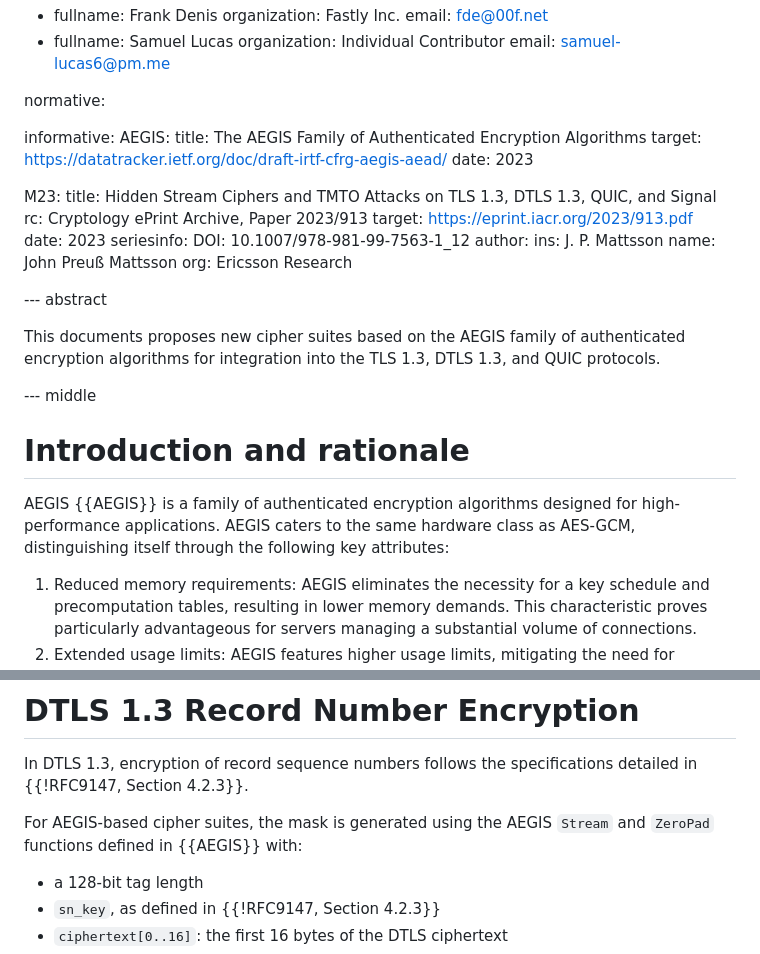
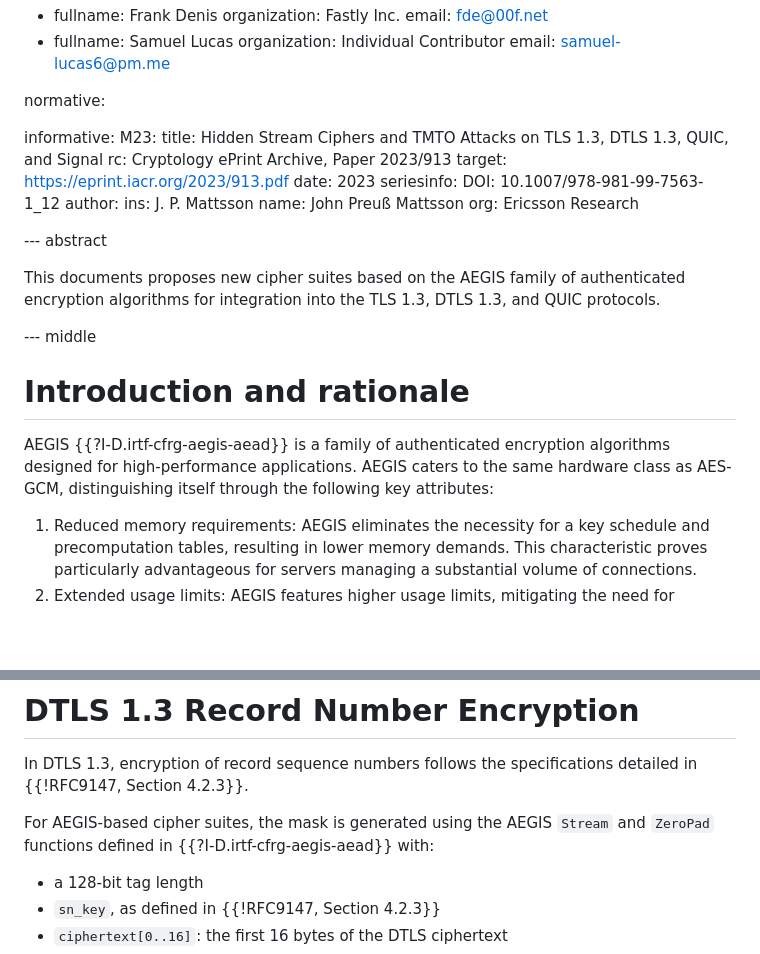
Before and after one commit to jedisct1/draft-denis-tls-aegis, a Markdown page: draft-denis-tls-aegis.md, 2 parts joined by grey strips. GitHub-like rendering; blank space fills up the shorter version.

Commit message:
Use the special mmark syntax to reference the AEGIS draft

```diff
--- a/draft-denis-tls-aegis.md
+++ b/draft-denis-tls-aegis.md
@@ -39,11 +39,6 @@ author:
 normative:
 
 informative:
-  AEGIS:
-    title: The AEGIS Family of Authenticated Encryption Algorithms
-    target: https://datatracker.ietf.org/doc/draft-irtf-cfrg-aegis-aead/
-    date: 2023
-
   M23:
     title: Hidden Stream Ciphers and TMTO Attacks on TLS 1.3, DTLS 1.3, QUIC, and Signal
     rc: Cryptology ePrint Archive, Paper 2023/913
@@ -64,7 +59,7 @@ This documents proposes new cipher suites based on the AEGIS family of authentic
 
 # Introduction and rationale
 
-AEGIS {{AEGIS}} is a family of authenticated encryption algorithms designed for high-performance applications. AEGIS caters to the same hardware class as AES-GCM, distinguishing itself through the following key attributes:
+AEGIS {{?I-D.irtf-cfrg-aegis-aead}} is a family of authenticated encryption algorithms designed for high-performance applications. AEGIS caters to the same hardware class as AES-GCM, distinguishing itself through the following key attributes:
 
 1. Reduced memory requirements: AEGIS eliminates the necessity for a key schedule and precomputation tables, resulting in lower memory demands. This characteristic proves particularly advantageous for servers managing a substantial volume of connections.
 2. Extended usage limits: AEGIS features higher usage limits, mitigating the need for frequent rekeying compared to other available options.
@@ -106,7 +101,7 @@ With the inclusion of these new cipher suites, the cryptographic negotiation mec
 
 In DTLS 1.3, encryption of record sequence numbers follows the specifications detailed in {{!RFC9147, Section 4.2.3}}.
 
-For AEGIS-based cipher suites, the mask is generated using the AEGIS `Stream` and `ZeroPad` functions defined in {{AEGIS}} with:
+For AEGIS-based cipher suites, the mask is generated using the AEGIS `Stream` and `ZeroPad` functions defined in {{?I-D.irtf-cfrg-aegis-aead}} with:
 
 - a 128-bit tag length
 - `sn_key`, as defined in {{!RFC9147, Section 4.2.3}}
```
